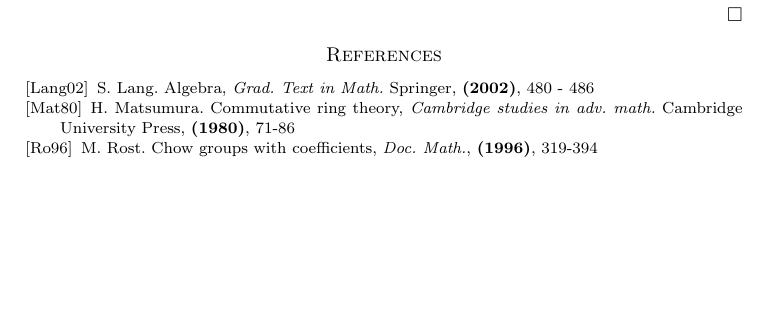
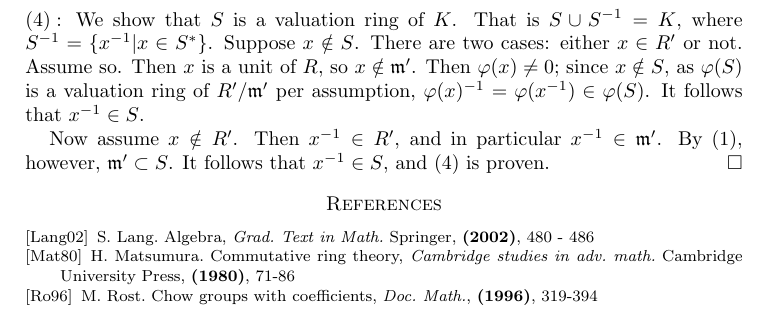
Before and after one commit to ichinco/math_notes, a LaTeX paper (valuation/valuation.tex, which reads valuation/gen_val.tex): part of page 4 of 4, cut at the place of the change, the shorter picture padded with empty space. Compiled offline with pdfLaTeX; a LaTeX package or settings file that is missing is left out.

Commit message:
proved 10.1

```diff
--- a/valuation/gen_val.tex
+++ b/valuation/gen_val.tex
@@ -247,6 +247,16 @@
 \notin R$. Then $y^{-1} \in R$ and $x^{-1} = \phi(y)^{-1} =
 \phi(y^{-1}) \in R/\ideal{m'}$ as desired.
 
-\pfbullet{(4)}:
+\pfbullet{(4)}: We show that $S$ is a valuation ring of $K$. That
+is $S \cup S^{-1} = K$, where $S^{-1} = \{x^{-1} | x \in S^*\}$.
+Suppose $x \notin S$. There are two cases: either $x \in R'$ or
+not. Assume so. Then $x$ is a unit of $R$, so $x \notin
+\ideal{m'}$. Then $\phi(x) \neq 0$; since $x \notin S$, as
+$\phi(S)$ is a valuation ring of $R'/\ideal{m'}$ per assumption,
+$\phi(x)^{-1} = \phi(x^{-1}) \in \phi(S)$. It follows that
+$x^{-1} \in S$.
 
+Now assume $x \notin R'$. Then $x^{-1} \in R'$, and in particular
+$x^{-1} \in \ideal{m'}$. By (1), however, $\ideal{m'} \subset S$.
+It follows that $x^{-1} \in S$, and (4) is proven.
 \end{proof}
```
